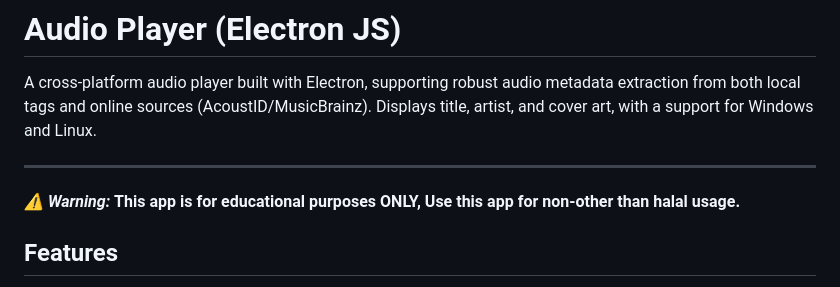
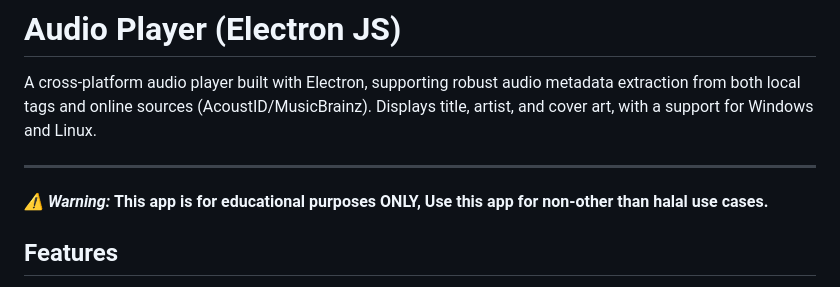
Before and after one commit to nof1eld/ElectronJS-AudioPlayer, a Markdown page: README.md, the part around the change. Drawn GitHub-style.

```diff
--- a/README.md
+++ b/README.md
@@ -4,7 +4,7 @@ A cross-platform audio player built with Electron, supporting robust audio metad
 
 ---
 
-  ***⚠️ Warning:*** **This app is for educational purposes ONLY, Use this app for non-other than halal usage.**
+  ***⚠️ Warning:*** **This app is for educational purposes ONLY, Use this app for non-other than halal use cases.**
 
 ## Features
 
```
